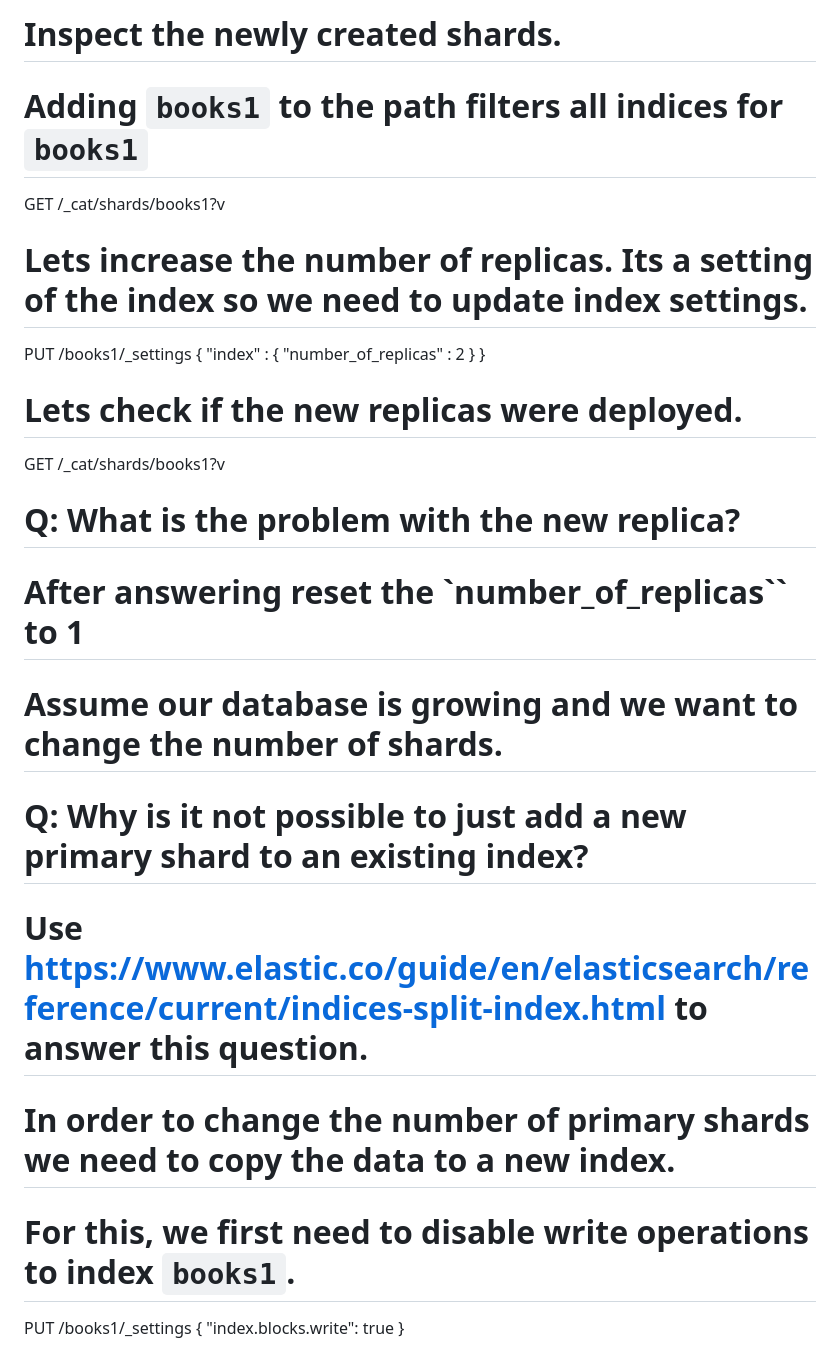
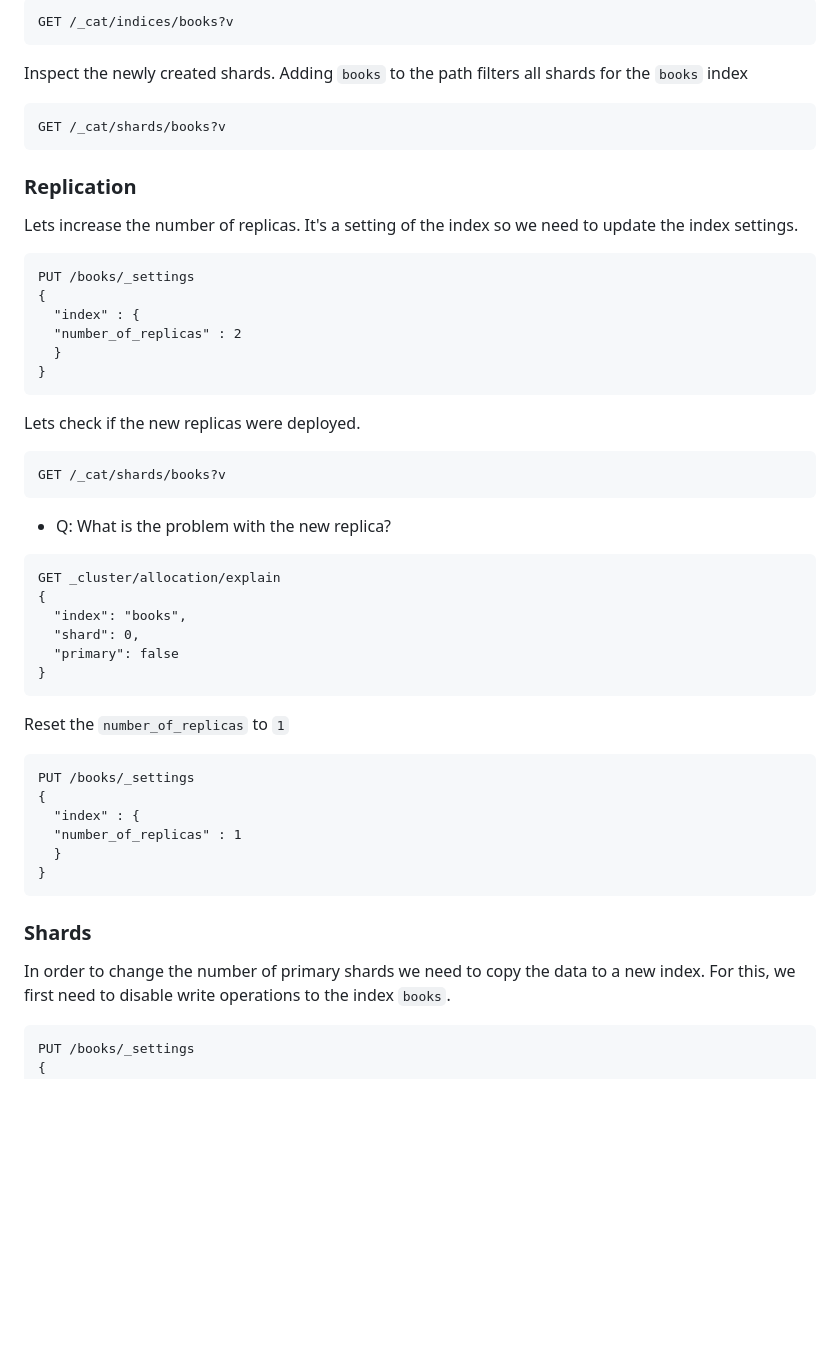
Before and after one commit to RapTho/elasticsearch-tutorials, a Markdown page: lab-2.md, the part around the change printed below. Rendered like a GitHub page; blank space fills up the shorter version.

````diff
--- a/lab-2.md
+++ b/lab-2.md
@@ -65,30 +83,61 @@ GET /_cat/indices/books1?v
 
-# Inspect the newly created shards.
-# Adding `books1` to the path filters all indices for `books1`
-GET /_cat/shards/books1?v
+```
+GET /_cat/indices/books?v
+```
 
-# Lets increase the number of replicas. Its a setting of the index so we need to update index settings.
-PUT /books1/_settings
+Inspect the newly created shards. Adding `books` to the path filters all shards for the `books` index
+
+```
+GET /_cat/shards/books?v
+```
+
+### Replication
+
+Lets increase the number of replicas. It's a setting of the index so we need to update the index settings.
+
+```
+PUT /books/_settings
 {
   "index" : {
-    "number_of_replicas" : 2
+  "number_of_replicas" : 2
   }
 }
+```
 
-# Lets check if the new replicas were deployed.
-GET /_cat/shards/books1?v
+Lets check if the new replicas were deployed.
 
-# Q: What is the problem with the new replica?
-#    After answering reset the `number_of_replicas`` to 1
+```
+GET /_cat/shards/books?v
+```
 
-# Assume our database is growing and we want to change the number of shards.
+- Q: What is the problem with the new replica?
 
-# Q: Why is it not possible to just add a new primary shard to an existing index?
-#    Use https://www.elastic.co/guide/en/elasticsearch/reference/current/indices-split-index.html to answer this question.
+```
+GET _cluster/allocation/explain
+{
+  "index": "books",
+  "shard": 0,
+  "primary": false
+}
+```
 
-# In order to change the number of primary shards we need to copy the data to a new index.
-# For this, we first need to disable write operations to index `books1`.
-PUT /books1/_settings
+Reset the `number_of_replicas` to `1`
+
+```
+PUT /books/_settings
+{
+  "index" : {
+  "number_of_replicas" : 1
+  }
+}
+```
+
+### Shards
+
+In order to change the number of primary shards we need to copy the data to a new index. For this, we first need to disable write operations to the index `books`.
+
+```
+PUT /books/_settings
 {
   "index.blocks.write": true
 }
````
Also changed, not shown: other parts of lab-2.md (+167 -77 lines).
